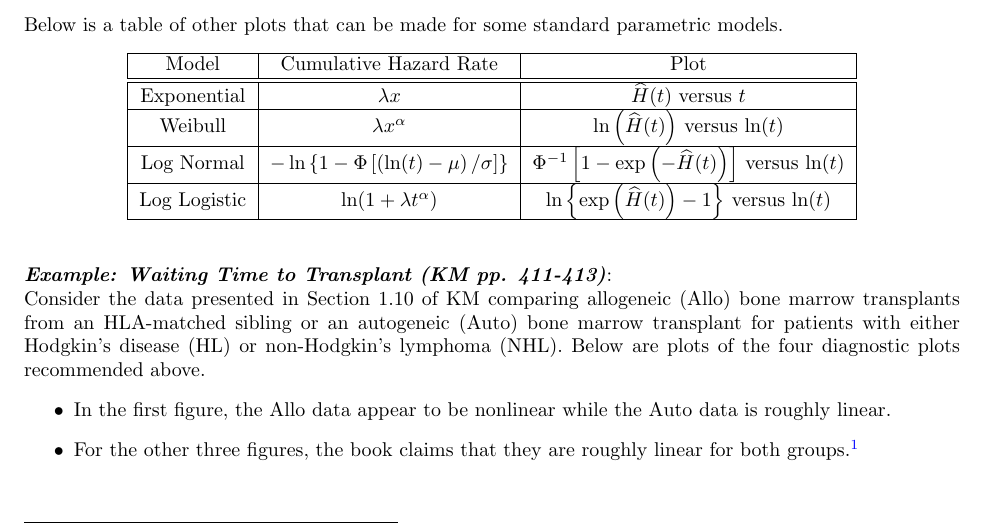
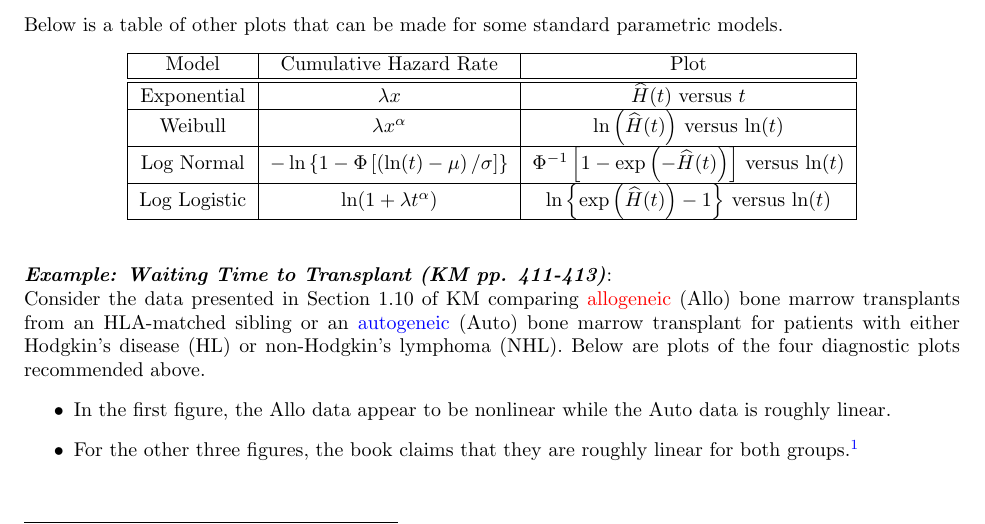
Before and after one commit to carsonslater/Survival_Analysis_Ch9, a LaTeX document (main.tex): part of page 2 of 8, cut so that both start at the same text. Compiled offline with pdfLaTeX.

Commit message:
changing colors in section 9.1 and 9.2

```diff
--- a/main.tex
+++ b/main.tex
@@ -264,7 +264,7 @@ $\ln\left\{ \exp\left(\widehat{H}(t)\right)-1\right\} $ versus $\ln(t)$\tabularn
 
 \noindent\textit{\textbf{Example: Waiting Time to Transplant (KM pp. 411-413)}}:
 
-\noindent Consider the data presented in Section 1.10 of KM comparing allogeneic (Allo) bone marrow transplants from an HLA-matched sibling or an autogeneic (Auto) bone marrow transplant for patients with either Hodgkin’s disease (HL) or non-Hodgkin’s lymphoma (NHL). Below are plots of the four diagnostic plots recommended above.
+\noindent Consider the data presented in Section 1.10 of KM comparing \textcolor{red}{allogeneic} (Allo) bone marrow transplants from an HLA-matched sibling or an \textcolor{blue}{autogeneic} (Auto) bone marrow transplant for patients with either Hodgkin’s disease (HL) or non-Hodgkin’s lymphoma (NHL). Below are plots of the four diagnostic plots recommended above.
 \begin{itemize}
 	\item In the first figure, the Allo data appear to be nonlinear while the Auto data is roughly linear.
 	\item For the other three figures, the book claims that they are roughly linear for both groups.\footnote{Note that the book generally chops off extreme $t$ values. The probable justification is the small sample size in the tails, although the book doesn't even mention that it does this at all, and only a comparison of the figures that I generated versus figures 12.1-4 in the book shows that they did in fact do this.}
```
Also changed, not shown: figure/unnamed-chunk-1-1.pdf, figure/unnamed-chunk-3-1.pdf, main.pdf, 1 other file.
